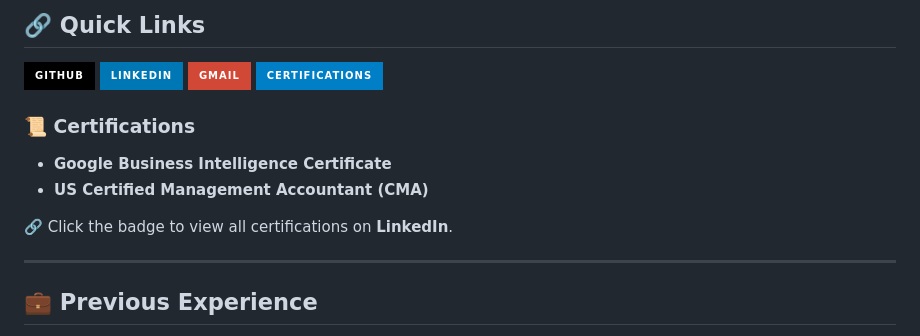
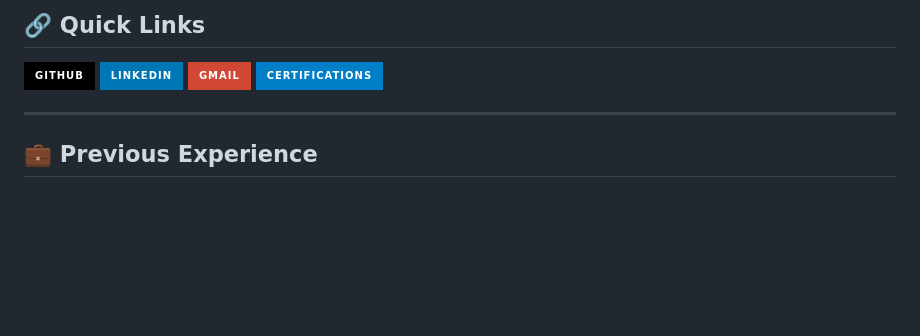
Before and after one commit to amritachinnam/amritachinnam, a Markdown page: README.md, the part around the change. Drawn GitHub-style; badges without logos; blank space fills up the shorter version.

```diff
--- a/README.md
+++ b/README.md
@@ -7,13 +7,6 @@ Hi there! I'm **Amrita Chinnam**, a **Business Data Analyst** passionate about *
 ## **🔗 Quick Links**
 
 [![GitHub](https://img.shields.io/badge/GitHub-000?style=for-the-badge&logo=github&logoColor=white)](https://github.com/amritachinnam)  [![LinkedIn](https://img.shields.io/badge/LinkedIn-0077B5?style=for-the-badge&logo=linkedin&logoColor=white)](https://www.linkedin.com/in/amrita-chinnam-866545190/)  [![Email](https://img.shields.io/badge/Gmail-D14836?style=for-the-badge&logo=gmail&logoColor=white)](mailto:amritachinnam2@gmail.com) [![Certifications](https://img.shields.io/badge/Certifications-blue?style=for-the-badge)](https://www.linkedin.com/in/amrita-chinnam-866545190/details/certifications/)
-
-### 📜 Certifications
-- **Google Business Intelligence Certificate**
-- **US Certified Management Accountant (CMA)**
-
-🔗 Click the badge to view all certifications on **LinkedIn**.
-
 
 ---
 
```
